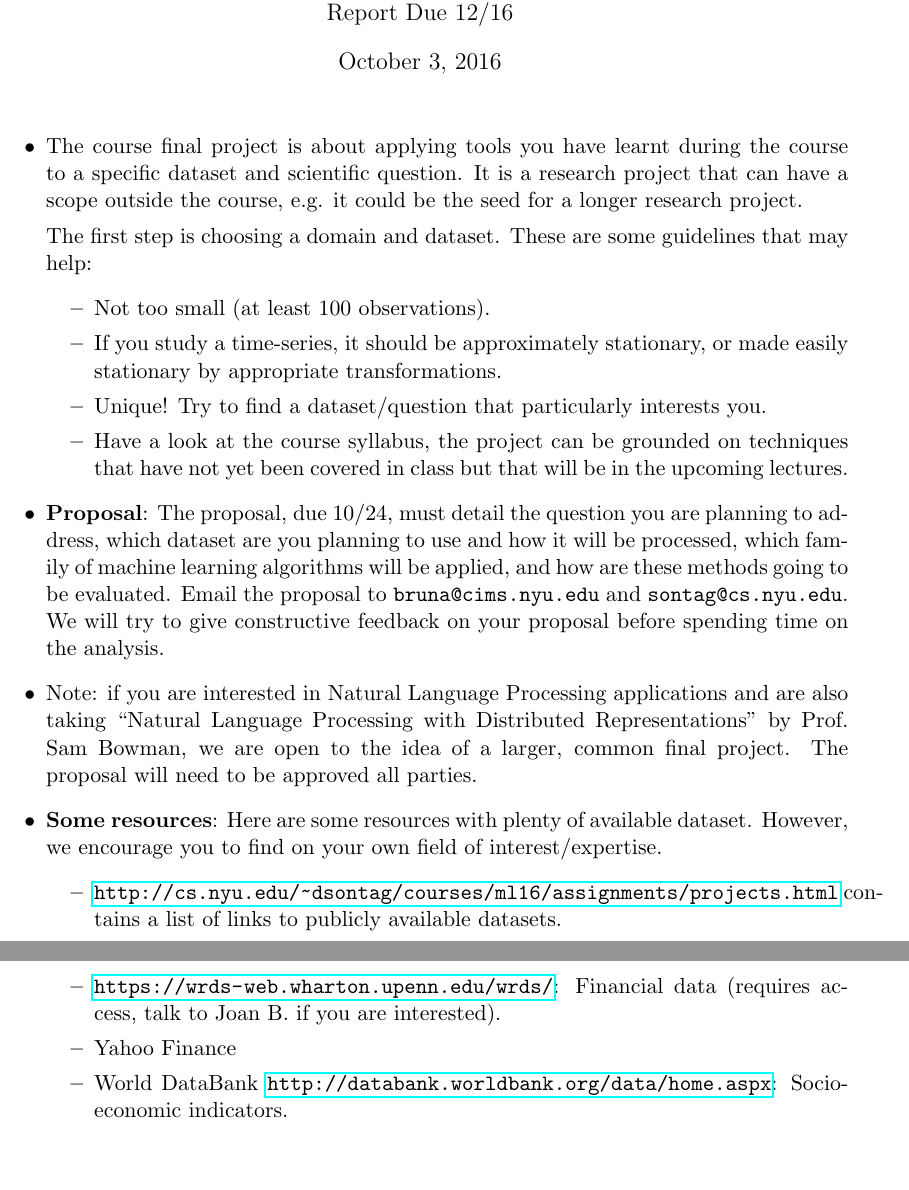
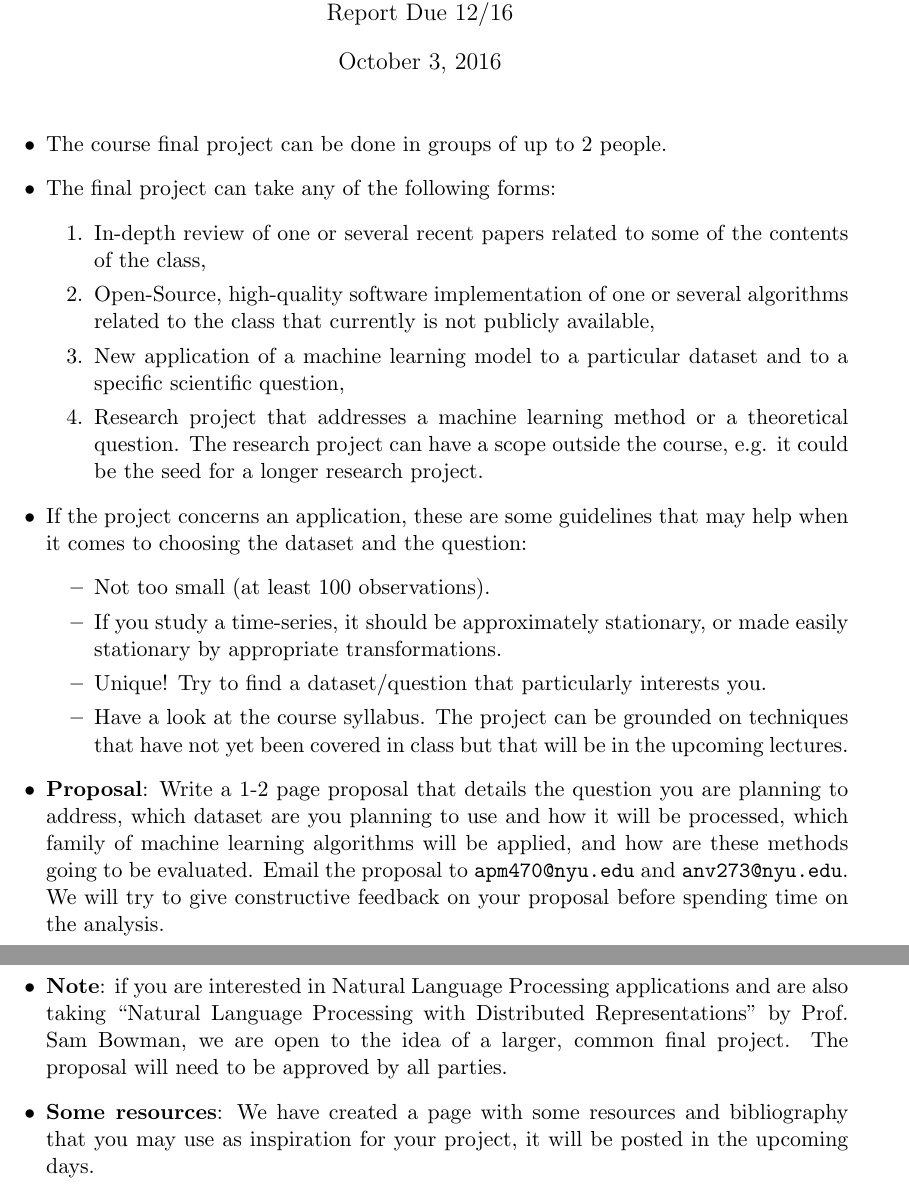
Before and after one commit to inf16nyu/home, a LaTeX document (project/final_project_proposal_inf.tex): two parts of pages 1 and 2 of 2, joined at a grey line, cut so that both start at the same text, the shorter picture padded with empty space. Compiled offline with pdfLaTeX.

Commit message:
updated proposal

```diff
--- a/project/final_project_proposal_inf.tex
+++ b/project/final_project_proposal_inf.tex
@@ -73,21 +73,29 @@ Report Due 12/16}
 \maketitle
 
 \begin{itemize}
-\item The course final project is about applying tools you have learnt during the course to a specific dataset and scientific question. It is a research project that can have a scope outside the course, e.g. it could be the seed for a longer research project.
+\item The course final project can be done in groups of up to 2 people.
 
-The first step is choosing a domain and dataset. These are some guidelines that may help:
+\item The final project can take any of the following forms:
+\begin{enumerate}
+\item In-depth review of one or several recent papers related to some of the contents of the class,
+\item Open-Source, high-quality software implementation of one or several algorithms related to the class that currently is not publicly available,
+\item New application of a machine learning model to a particular dataset and to a specific scientific question,
+\item Research project that addresses a machine learning method or a theoretical question. The research project can have a scope outside the course, e.g. it could be the seed for a longer research project.
+\end{enumerate}
+
+% be either in the form of an in-depth review of a recent article, or developing a research project, with a specific scientific question that is addressed using tools developed in class.
+
+\item If the project concerns an application, these are some guidelines that may help when it comes to choosing the dataset and the question:
 \begin{itemize}
 \item Not too small (at least $100$ observations).
 \item If you study a time-series, it should be approximately stationary, or made easily stationary by appropriate transformations.
 \item Unique! Try to find a dataset/question that particularly interests you.
-\item Have a look at the course syllabus, the project can be grounded on techniques that have not yet been covered in class but that will be in the upcoming lectures.
+\item Have a look at the course syllabus. The project can be grounded on techniques that have not yet been covered in class but that will be in the upcoming lectures.
 \end{itemize}
 
-\item \textbf{Proposal}: %Write a 1-2 page proposal that describes the nature of the data,
-The proposal, due 10/24, must detail the question you are planning to address, which dataset are you planning to use and how it will be processed, which family of machine learning algorithms will be applied, and how are these methods going to be evaluated.
- Email the proposal to \texttt{bruna@cims.nyu.edu} and \texttt{sontag@cs.nyu.edu}. We will try to give constructive feedback on your proposal before spending time on the analysis.
+\item \textbf{Proposal}: Write a 1-2 page proposal that details the question you are planning to address, which dataset are you planning to use and how it will be processed, which family of machine learning algorithms will be applied, and how are these methods going to be evaluated.  Email the proposal to \texttt{apm470@nyu.edu} and \texttt{anv273@nyu.edu}. We will try to give constructive feedback on your proposal before spending time on the analysis.
 
- \item Note: if you are interested in Natural Language Processing applications and are also taking ``Natural Language Processing with Distributed Representations" by Prof. Sam Bowman, we are open to the idea of a larger, common final project. The proposal will need to be approved all parties.
+ \item \textbf{Note}: if you are interested in Natural Language Processing applications and are also taking ``Natural Language Processing with Distributed Representations" by Prof. Sam Bowman, we are open to the idea of a larger, common final project. The proposal will need to be approved by all parties.
 
 %\item \textbf{Report}: The report should comprise the following items:
 %\begin{itemize}
@@ -98,13 +106,18 @@ The proposal, due 10/24, must detail the question you are planning to address, w
 %\item A discussion on the results of your task (forecasting, hypothesis testing, etc.).
 %\end{itemize}
 
-\item \textbf{Some resources}: Here are some resources with plenty of available dataset. However, we encourage you to find on your own field of interest/expertise.
-\begin{itemize}
-\item \url{http://cs.nyu.edu/~dsontag/courses/ml16/assignments/projects.html} contains a list of links to publicly available datasets.
-\item \url{https://wrds-web.wharton.upenn.edu/wrds/}: Financial data (requires access, talk to Joan B. if you are interested).
-\item Yahoo Finance
-\item World DataBank \url{http://databank.worldbank.org/data/home.aspx}: Socio-economic indicators.
-\end{itemize}
+\item \textbf{Some resources}: We have created a page with some resources and bibliography that you may use as inspiration for your project, it will be posted in the upcoming days.
+%see \url{https://docs.google.com/document/d/1Ywj99qfrJO6g7CU3qi0Gar93GqaqhfTK6lLHiyJVwew/edit?usp=sharing}.
+
+%see \url{https://github.com/inf16nyu/home/blob/master/project/bibliography.md}.
+
+%with plenty of available dataset. However, we encourage you to find on your own field of interest/expertise.
+%\begin{itemize}
+%\item \url{http://cs.nyu.edu/~dsontag/courses/ml16/assignments/projects.html} contains a list of links to publicly available datasets.
+%\item \url{https://wrds-web.wharton.upenn.edu/wrds/}: Financial data (requires access, talk to Joan B. if you are interested).
+%\item Yahoo Finance
+%\item World DataBank \url{http://databank.worldbank.org/data/home.aspx}: Socio-economic indicators.
+%\end{itemize}
 \end{itemize}
 
 \end{document}
```
Also changed, not shown: project/final_project_proposal_inf.pdf.
